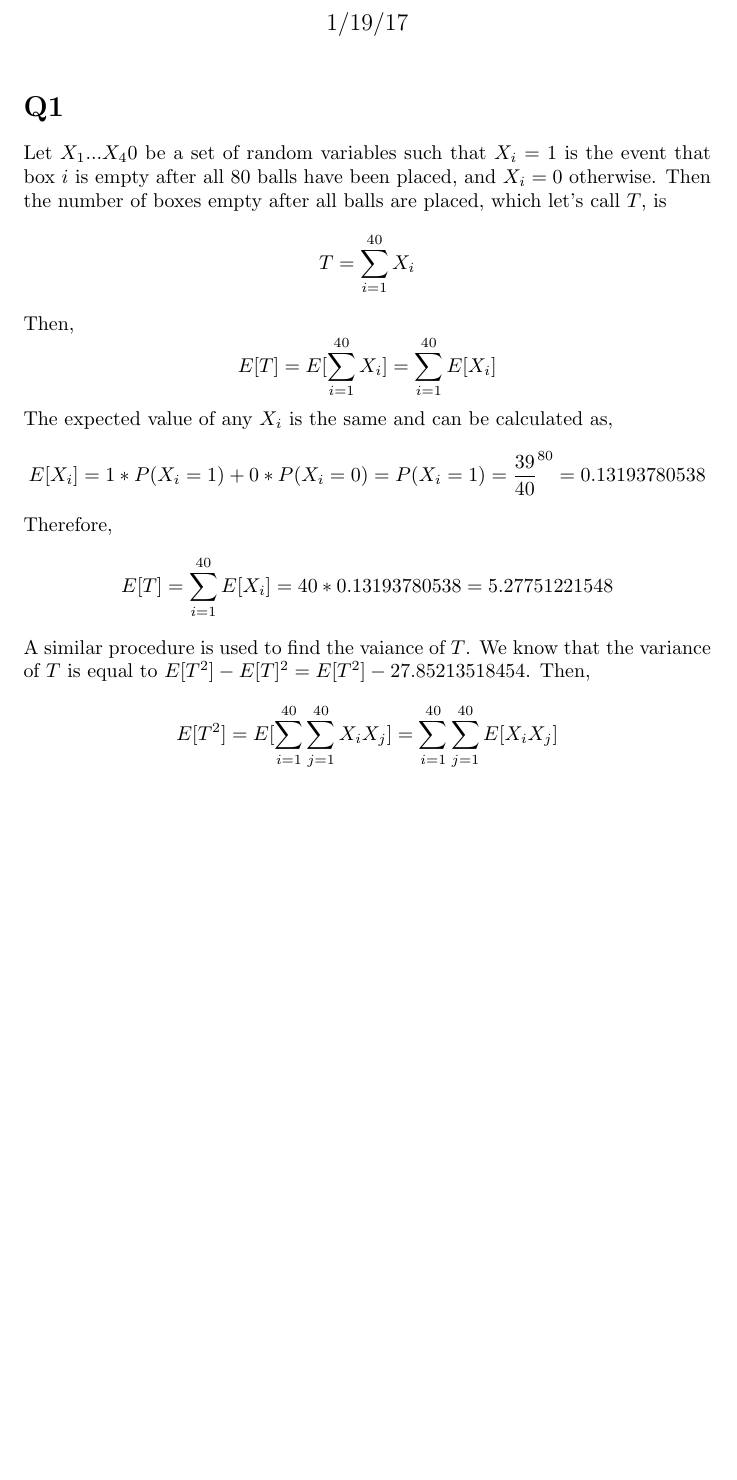
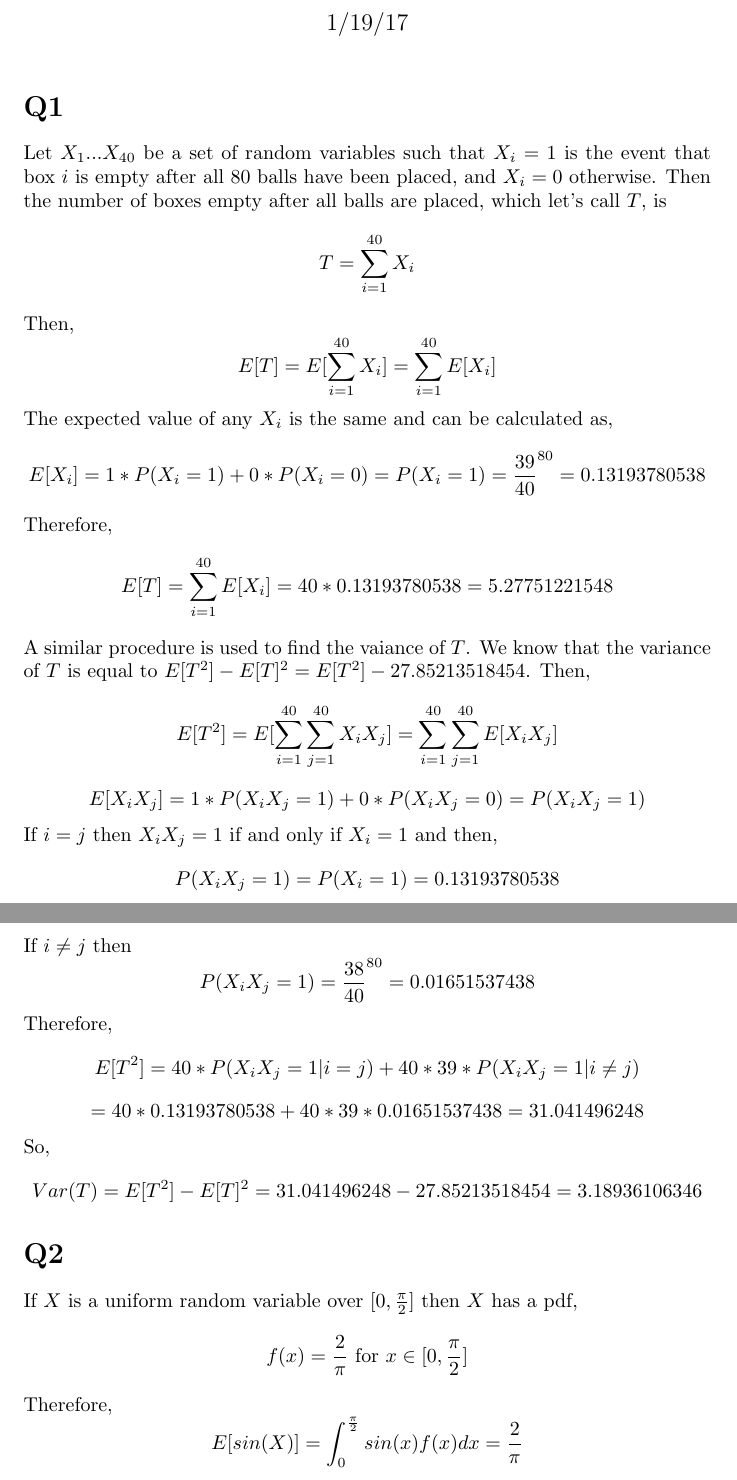
Before and after one commit to mhorowitzgelb/HWSpring2017, a LaTeX problem sheet (Math632/hw1/hw1.tex): part of the page before the commit and two parts of pages 1 and 2 of 2 after it, the two joined at a grey line, cut so that both start at the same text, the shorter picture padded with empty space. Compiled offline with pdfLaTeX.

Commit message:
Finished current available problems for hw1

```diff
--- a/Math632/hw1/hw1.tex
+++ b/Math632/hw1/hw1.tex
@@ -1,4 +1,7 @@
+
+
 \documentclass{article}
+\usepackage{amsmath}
 \title{HW1}
 \author{Max Horowitz-Gelb horowitzgelb@wisc.edu}
 \date{1/19/17}
@@ -6,7 +9,7 @@
 \begin{document}
 \maketitle
 \section*{Q1}
-Let $X_1 ... X_40$ be a set of random variables such that $X_i = 1$ is the event that box $i$ is empty
+Let $X_1 ... X_{40}$ be a set of random variables such that $X_i = 1$ is the event that box $i$ is empty
 after all $80$ balls have been placed, and $X_i = 0$ otherwise.
 Then the number of boxes empty after all balls are placed, which let's call $T$, is
 \[
@@ -30,4 +33,35 @@ Then,
 \[
 E[T^2] = E[ \sum_{i=1}^{40}\sum_{j=1}^{40}X_i X_j] = \sum_{i=1}^{40}\sum_{j=1}^{40}E[X_i X_j]
 \]
+\[
+E[X_iX_j] = 1 * P(X_iX_j = 1) + 0 * P(X_iX_j = 0) = P(X_iX_j = 1)
+\]
+If $i = j$ then $X_iX_j = 1$ if and only if $X_i = 1$ and then,
+\[
+P(X_iX_j = 1) = P(X_i = 1) = 0.13193780538
+\]
+If $i \neq j$ then
+\[
+P(X_iX_j = 1) = \frac{38}{40}^{80} = 0.01651537438
+\]
+Therefore,
+\[
+E[T^2] = 40 * P(X_iX_j = 1 | i = j) + 40*39 * P(X_iX_j=1|i\neq j)
+\]
+\[
+= 40 * 0.13193780538 + 40*39*0.01651537438 = 31.041496248
+\]
+So,
+\[
+Var(T) = E[T^2] - E[T]^2 = 31.041496248 - 27.85213518454 = 3.18936106346
+\]
+\section*{Q2}
+If $X$ is a uniform random variable over $[0,\frac{\pi}{2}]$ then $X$ has a pdf,
+\[
+f(x) = \frac{2}{\pi} \text{ for } x \in [0,\frac{\pi}{2}]
+\]
+Therefore,
+\[
+E[sin(X)] = \int_{0}^{\frac{\pi}{2}} sin(x)f(x)dx = \frac{2}{\pi}
+\]
 \end{document}
```
Also changed, not shown: Math632/hw1/hw1.pdf, 1 other file.
